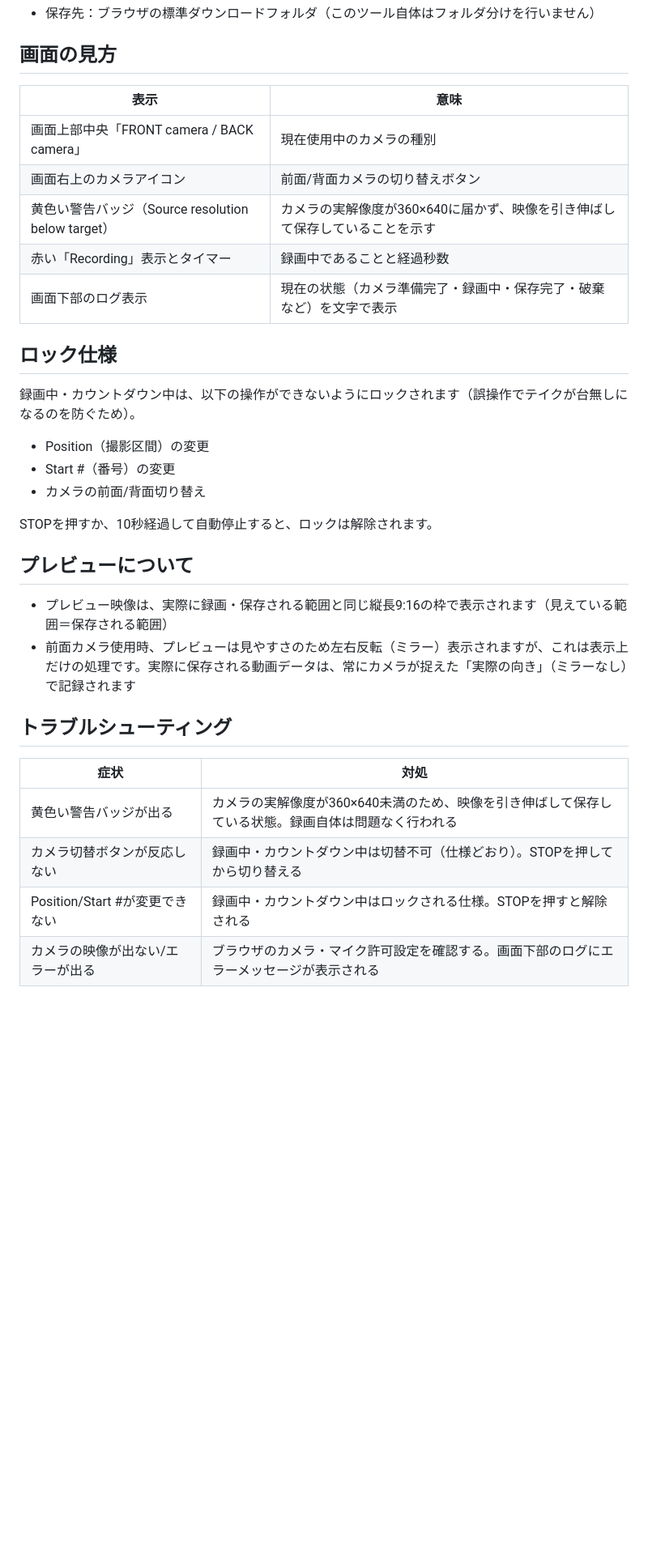
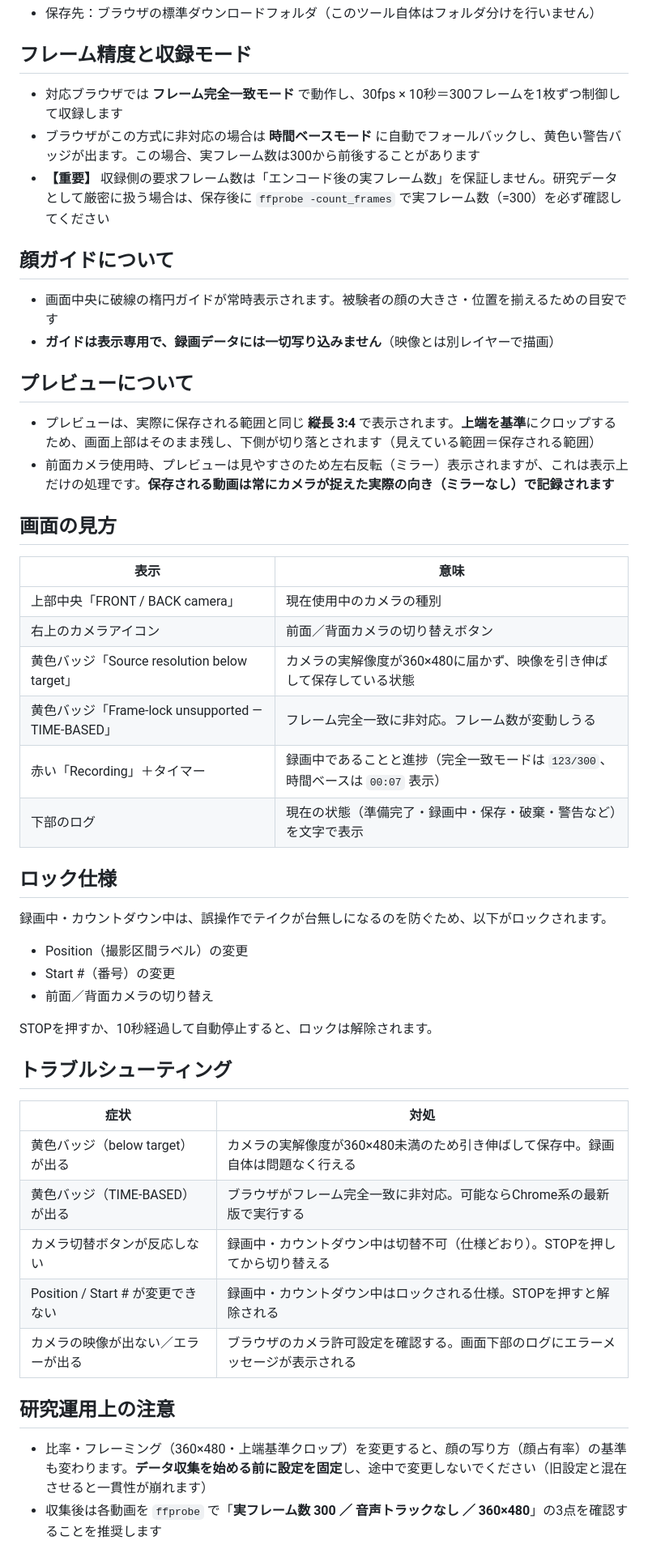
Before and after one commit to mimish0778/auto-recorder, a Markdown page: README.md, the part around one of its changes. Shown at 81% size. GitHub-like rendering; blank space fills up the shorter version.

```diff
--- a/README.md
+++ b/README.md
@@ -35,35 +69,53 @@ STOPは「中断・キャンセル」専用です。
 - 保存先：ブラウザの標準ダウンロードフォルダ（このツール自体はフォルダ分けを行いません）
+
+## フレーム精度と収録モード
+
+- 対応ブラウザでは **フレーム完全一致モード** で動作し、30fps × 10秒＝300フレームを1枚ずつ制御して収録します
+- ブラウザがこの方式に非対応の場合は **時間ベースモード** に自動でフォールバックし、黄色い警告バッジが出ます。この場合、実フレーム数は300から前後することがあります
+- **【重要】** 収録側の要求フレーム数は「エンコード後の実フレーム数」を保証しません。研究データとして厳密に扱う場合は、保存後に `ffprobe -count_frames` で実フレーム数（=300）を必ず確認してください
+
+## 顔ガイドについて
+
+- 画面中央に破線の楕円ガイドが常時表示されます。被験者の顔の大きさ・位置を揃えるための目安です
+- **ガイドは表示専用で、録画データには一切写り込みません**（映像とは別レイヤーで描画）
+
+## プレビューについて
+
+- プレビューは、実際に保存される範囲と同じ **縦長 3:4** で表示されます。**上端を基準**にクロップするため、画面上部はそのまま残し、下側が切り落とされます（見えている範囲＝保存される範囲）
+- 前面カメラ使用時、プレビューは見やすさのため左右反転（ミラー）表示されますが、これは表示上だけの処理です。**保存される動画は常にカメラが捉えた実際の向き（ミラーなし）で記録されます**
 
 ## 画面の見方
 
 | 表示 | 意味 |
 |---|---|
-| 画面上部中央「FRONT camera / BACK camera」 | 現在使用中のカメラの種別 |
-| 画面右上のカメラアイコン | 前面/背面カメラの切り替えボタン |
-| 黄色い警告バッジ（Source resolution below target） | カメラの実解像度が360×640に届かず、映像を引き伸ばして保存していることを示す |
-| 赤い「Recording」表示とタイマー | 録画中であることと経過秒数 |
-| 画面下部のログ表示 | 現在の状態（カメラ準備完了・録画中・保存完了・破棄など）を文字で表示 |
+| 上部中央「FRONT / BACK camera」 | 現在使用中のカメラの種別 |
+| 右上のカメラアイコン | 前面／背面カメラの切り替えボタン |
+| 黄色バッジ「Source resolution below target」 | カメラの実解像度が360×480に届かず、映像を引き伸ばして保存している状態 |
+| 黄色バッジ「Frame-lock unsupported — TIME-BASED」 | フレーム完全一致に非対応。フレーム数が変動しうる |
+| 赤い「Recording」＋タイマー | 録画中であることと進捗（完全一致モードは `123/300`、時間ベースは `00:07` 表示） |
+| 下部のログ | 現在の状態（準備完了・録画中・保存・破棄・警告など）を文字で表示 |
 
 ## ロック仕様
 
-録画中・カウントダウン中は、以下の操作ができないようにロックされます（誤操作でテイクが台無しになるのを防ぐため）。
+録画中・カウントダウン中は、誤操作でテイクが台無しになるのを防ぐため、以下がロックされます。
 
-- Position（撮影区間）の変更
+- Position（撮影区間ラベル）の変更
 - Start #（番号）の変更
-- カメラの前面/背面切り替え
+- 前面／背面カメラの切り替え
 
 STOPを押すか、10秒経過して自動停止すると、ロックは解除されます。
-
-## プレビューについて
-
-- プレビュー映像は、実際に録画・保存される範囲と同じ縦長9:16の枠で表示されます（見えている範囲＝保存される範囲）
-- 前面カメラ使用時、プレビューは見やすさのため左右反転（ミラー）表示されますが、これは表示上だけの処理です。実際に保存される動画データは、常にカメラが捉えた「実際の向き」（ミラーなし）で記録されます
 
 ## トラブルシューティング
 
 | 症状 | 対処 |
 |---|---|
-| 黄色い警告バッジが出る | カメラの実解像度が360×640未満のため、映像を引き伸ばして保存している状態。録画自体は問題なく行われる |
+| 黄色バッジ（below target）が出る | カメラの実解像度が360×480未満のため引き伸ばして保存中。録画自体は問題なく行える |
+| 黄色バッジ（TIME-BASED）が出る | ブラウザがフレーム完全一致に非対応。可能ならChrome系の最新版で実行する |
 | カメラ切替ボタンが反応しない | 録画中・カウントダウン中は切替不可（仕様どおり）。STOPを押してから切り替える |
-| Position/Start #が変更できない | 録画中・カウントダウン中はロックされる仕様。STOPを押すと解除される |
-| カメラの映像が出ない/エラーが出る | ブラウザのカメラ・マイク許可設定を確認する。画面下部のログにエラーメッセージが表示される |
+| Position / Start # が変更できない | 録画中・カウントダウン中はロックされる仕様。STOPを押すと解除される |
+| カメラの映像が出ない／エラーが出る | ブラウザのカメラ許可設定を確認する。画面下部のログにエラーメッセージが表示される |
+
+## 研究運用上の注意
+
+- 比率・フレーミング（360×480・上端基準クロップ）を変更すると、顔の写り方（顔占有率）の基準も変わります。**データ収集を始める前に設定を固定**し、途中で変更しないでください（旧設定と混在させると一貫性が崩れます）
+- 収集後は各動画を `ffprobe` で「**実フレーム数 300 ／ 音声トラックなし ／ 360×480**」の3点を確認することを推奨します
```
Also changed, not shown: other parts of README.md (+46 -12 lines).
